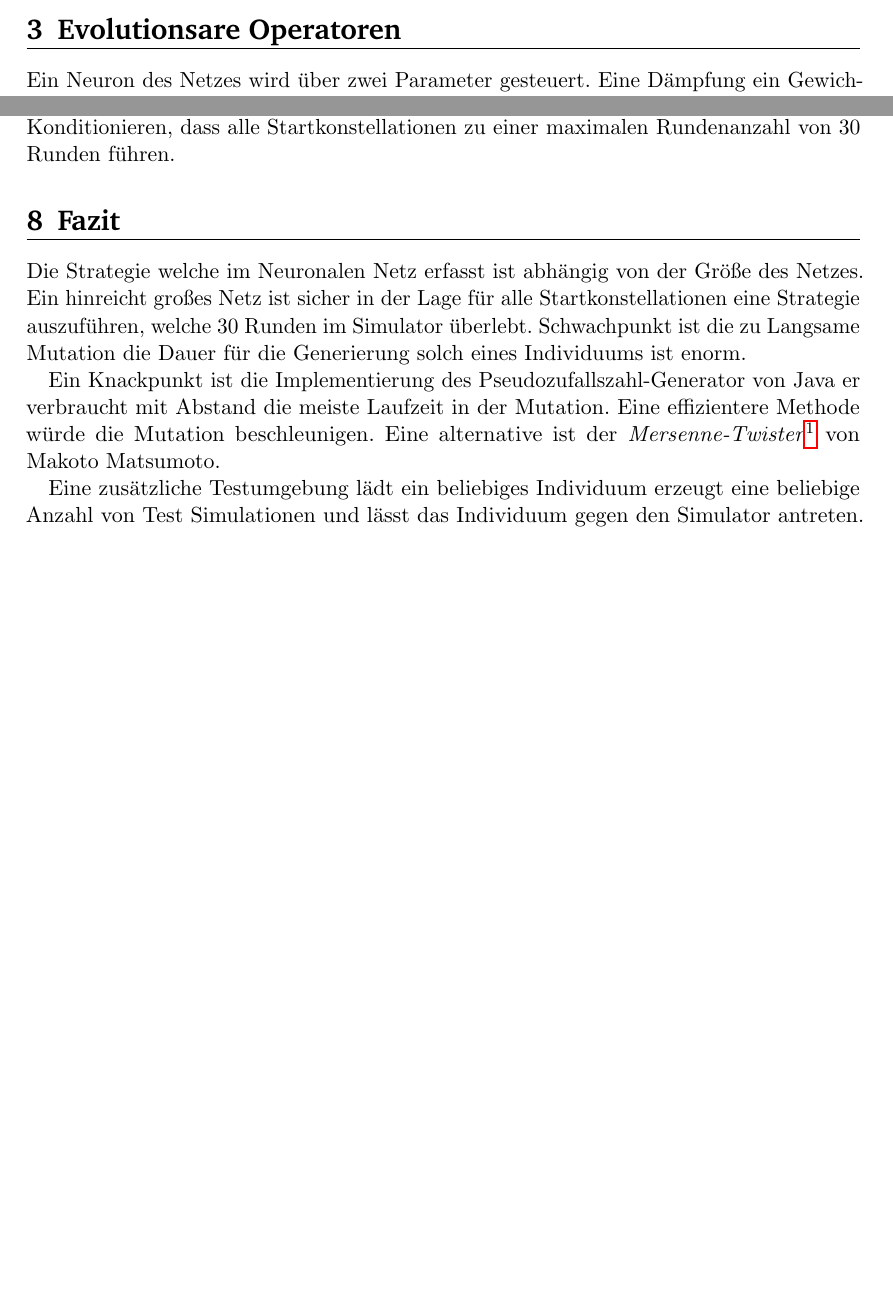
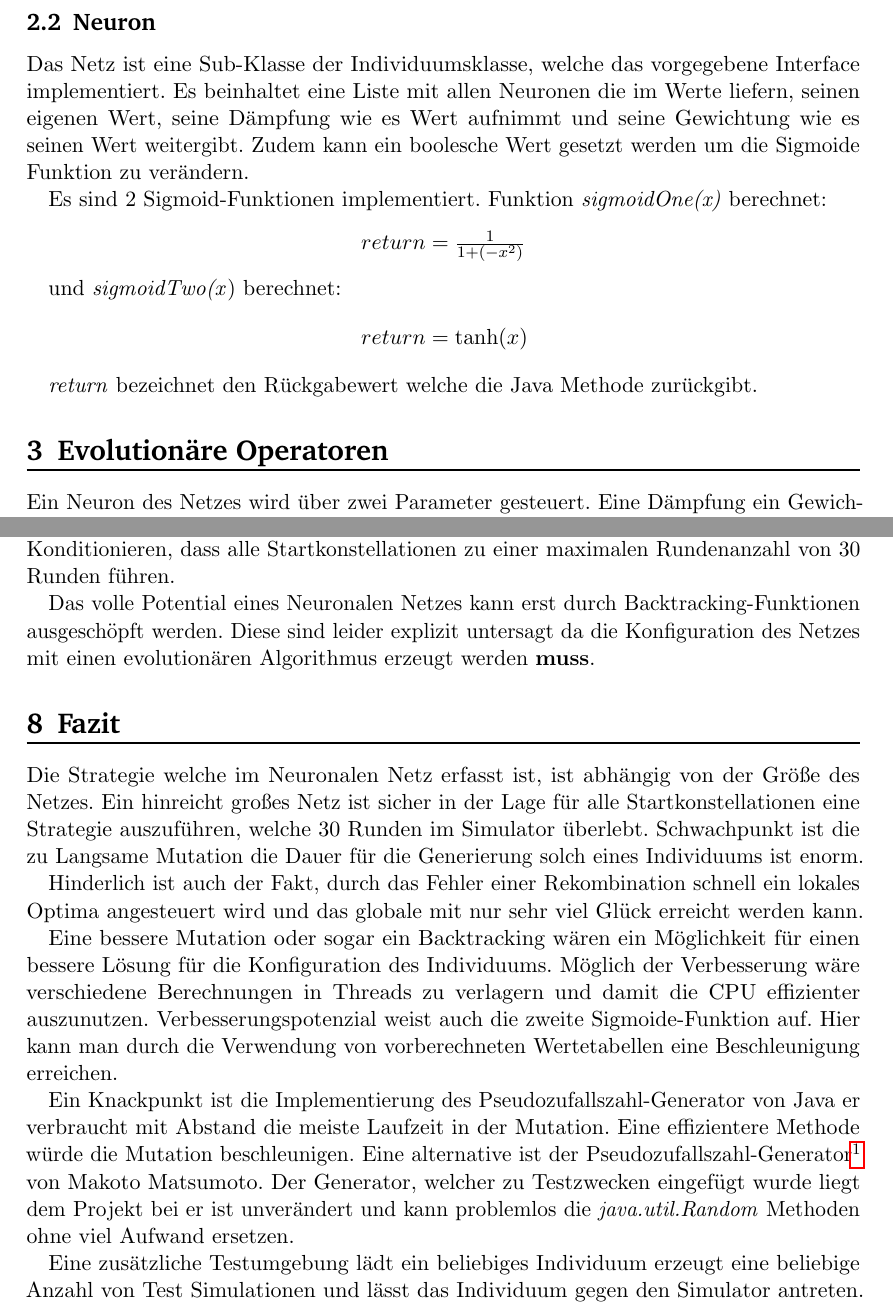
Before and after one commit to nucknorris/Oekolopoly, a LaTeX document (docu/project3.tex, which reads docu/content/content.tex): two parts of pages 2 and 4 of 5 before the commit and two parts of pages 3 and 5 of 6 after it, joined at a grey line, cut at the place of the change, the shorter picture padded with empty space. Compiled offline with pdfLaTeX.

Commit message:
update docu

```diff
--- a/docu/content/content.tex
+++ b/docu/content/content.tex
@@ -16,6 +23,23 @@ Die Strategie wird durch ein künstliches neuronales Netz (KNN) entschieden, wel
 
 Die Anzahl ist auch Variabel so kann diese von $1 \cdots n$ festgelegt werden. Diese Schichten werde verdeckte Schicht genannt und sind im Implementierten Individuum voll-vernetzt. Das bedeutet ein Neuron der Schicht \textit{n} gibt seine Informationen an jedes von \textit{n+1} weiter. Schematisch wird dies in (Abb. \ref{KNN}).
 
-\section{Evolutionsare Operatoren}
+\subsection{Neuron}
+Das Netz ist eine Sub-Klasse der Individuumsklasse, welche das vorgegebene Interface implementiert. Es beinhaltet eine Liste mit allen Neuronen die im Werte liefern, seinen eigenen Wert, seine Dämpfung wie es Wert aufnimmt und seine Gewichtung wie es seinen Wert weitergibt. Zudem kann ein boolesche Wert gesetzt werden um die Sigmoide Funktion zu verändern.
+
+Es sind 2 Sigmoid-Funktionen implementiert. Funktion \textit{sigmoidOne(x)} berechnet:
+\begin{center}$
+return = \frac{1}{1+ (-x^{2})}
+$\end{center}
+
+
+und \textit{sigmoidTwo(x}) berechnet:
+
+\begin{center}$
+return = \tanh (x)
+$\end{center}
+
+\textit{return} bezeichnet den Rückgabewert welche die Java Methode zurückgibt.
+
+\section{Evolutionäre Operatoren}
 Ein Neuron des Netzes wird über zwei Parameter gesteuert. Eine Dämpfung ein Gewichtung. Ein Netz aus fünf Schichten jeweils mit fünf Neuronen hat somit $50$ Werte, welche angepasst und mutiert werden müssen. Für die Mutation wird dafür die Selbstadaptive-EP-Mutation verwendet. Diese kann im Detail hier \citep[S.146]{Weicker2007} nachgelesen werden. Eine kurze Beschreibung:
 
@@ -53,10 +79,18 @@ Das Individuum besteht aus einem Netz mit acht Layer davon sechs Verdeckte-Layer
 
 Ausschlaggebend für den Erfolg ist jedoch auf welchen Startzustand des Simulators hin optimiert werden soll. Sehr große Startbereiche, Bereiche mit einem großen Epsilon benötigen viel länger und mehr Generationen und erreichen auch nicht die vorgegebene Konditionieren, dass alle Startkonstellationen zu einer maximalen Rundenanzahl von $30$ Runden führen.
 
+Das volle Potential eines Neuronalen Netzes kann erst durch Backtracking-Funktionen ausgeschöpft werden. Diese sind leider explizit untersagt da die Konfiguration des Netzes mit einen evolutionären Algorithmus erzeugt werden \textbf{muss}.
+
 \section{Fazit}
-Die Strategie welche im Neuronalen Netz erfasst ist abhängig von der Größe des Netzes. Ein hinreicht großes Netz ist sicher in der Lage für alle Startkonstellationen eine Strategie auszuführen, welche $30$ Runden im Simulator überlebt. Schwachpunkt ist die zu Langsame Mutation die Dauer für die Generierung solch eines Individuums ist enorm.
+Die Strategie welche im Neuronalen Netz erfasst ist, ist abhängig von der Größe des Netzes. Ein hinreicht großes Netz ist sicher in der Lage für alle Startkonstellationen eine Strategie auszuführen, welche $30$ Runden im Simulator überlebt. Schwachpunkt ist die zu Langsame Mutation die Dauer für die Generierung solch eines Individuums ist enorm.
 
-Ein Knackpunkt ist die Implementierung des Pseudozufallszahl-Generator von Java er verbraucht mit Abstand die meiste Laufzeit in der Mutation. Eine effizientere Methode würde die Mutation beschleunigen. Eine alternative ist der \textit{Mersenne-Twister}\footnote{\hyperref[Mersenne-Twister]{http://www.math.sci.hiroshima-u.ac.jp/~m-mat/MT/emt.html}
-} von Makoto Matsumoto.
+Hinderlich ist auch der Fakt, durch das Fehler einer Rekombination schnell ein lokales Optima angesteuert wird und das globale mit nur sehr viel Glück erreicht werden kann.
 
-Eine zusätzliche Testumgebung lädt ein beliebiges Individuum erzeugt eine beliebige Anzahl von Test Simulationen und lässt das Individuum gegen den Simulator antreten. Zehntausend Testfälle werden in weniger als zehn Sekunden abgearbeitet und ausgewertet werden. Sämtlicher Code liegt dieser Ausarbeitung bei und kann frei verwendet werden. Insgesamt wurde ein vielfaches mehr Zeit für die Bearbeitung und Implementierung des Projektes verwendet als angesetzt wurde.
+Eine bessere Mutation oder sogar ein Backtracking wären ein Möglichkeit für einen bessere Lösung für die Konfiguration des Individuums. Möglich der Verbesserung wäre verschiedene Berechnungen in Threads zu verlagern und damit die CPU effizienter auszunutzen. Verbesserungspotenzial weist auch die zweite Sigmoide-Funktion auf. Hier kann man durch die Verwendung von vorberechneten Wertetabellen eine Beschleunigung erreichen.
+
+Ein Knackpunkt ist die Implementierung des Pseudozufallszahl-Generator von Java er verbraucht mit Abstand die meiste Laufzeit in der Mutation. Eine effizientere Methode würde die Mutation beschleunigen. Eine alternative ist der Pseudozufallszahl-Generator\footnote{\hyperref[Mersenne-Twister]{http://www.math.sci.hiroshima-u.ac.jp/~m-mat/MT/emt.html}
+} von Makoto Matsumoto. Der Generator, welcher zu Testzwecken eingefügt wurde liegt dem Projekt bei er ist unverändert und kann problemlos die \textit{java.util.Random} Methoden ohne viel Aufwand ersetzen.
+
+Eine zusätzliche Testumgebung lädt ein beliebiges Individuum erzeugt eine beliebige Anzahl von Test Simulationen und lässt das Individuum gegen den Simulator antreten. Zehntausend Testfälle werden in weniger als zehn Sekunden abgearbeitet und ausgewertet werden.
+
+Sämtlicher Code liegt dieser Ausarbeitung bei und kann frei verwendet werden. Insgesamt wurde ein vielfaches mehr Zeit für die Bearbeitung und Implementierung des Projektes verwendet als angesetzt wurde.
```
Also changed, not shown: docu/project3.tex (+2 -0 lines), docu/project3.pdf, docu/content/content.tex (27 more changed lines), 6 other files.
